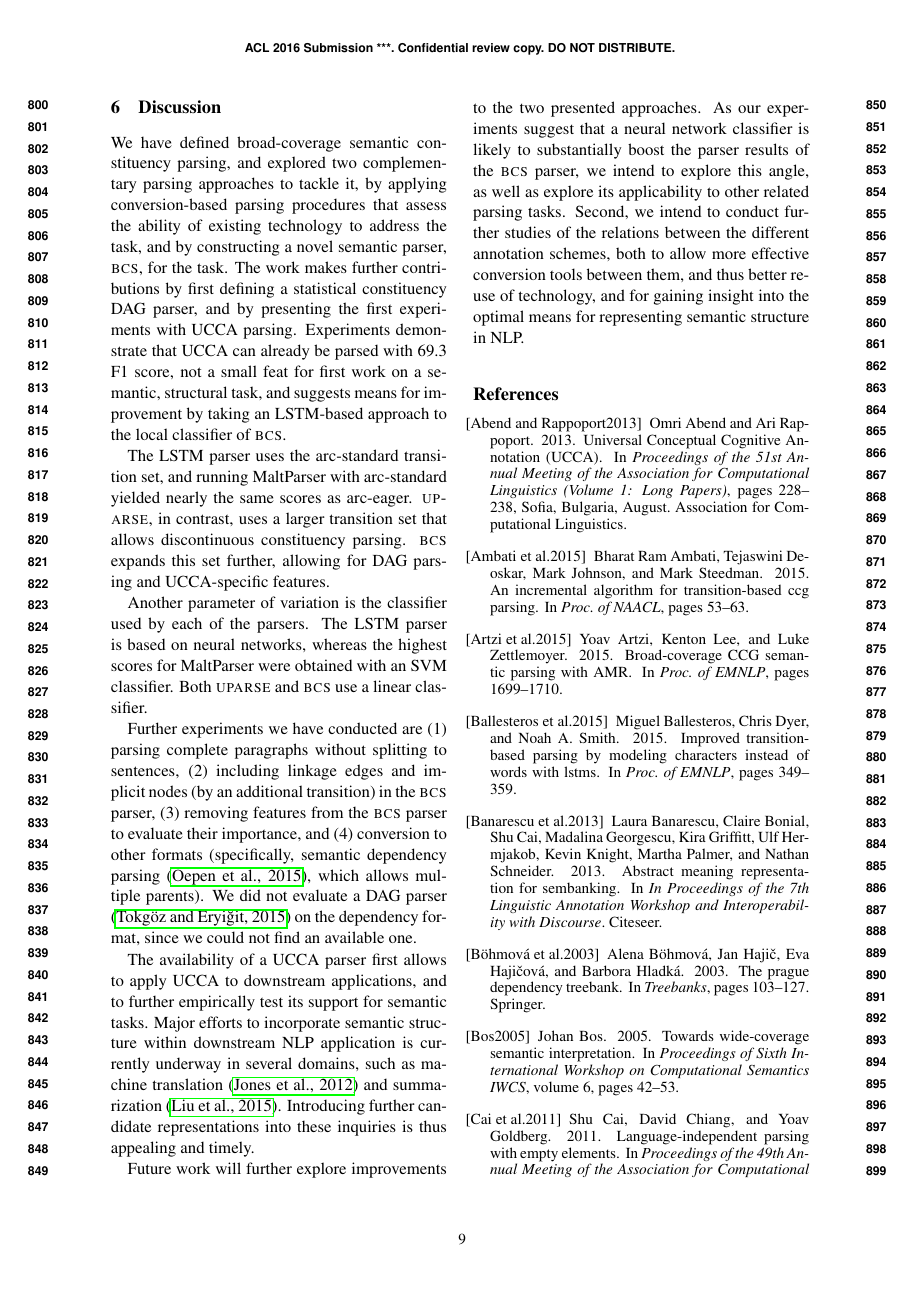
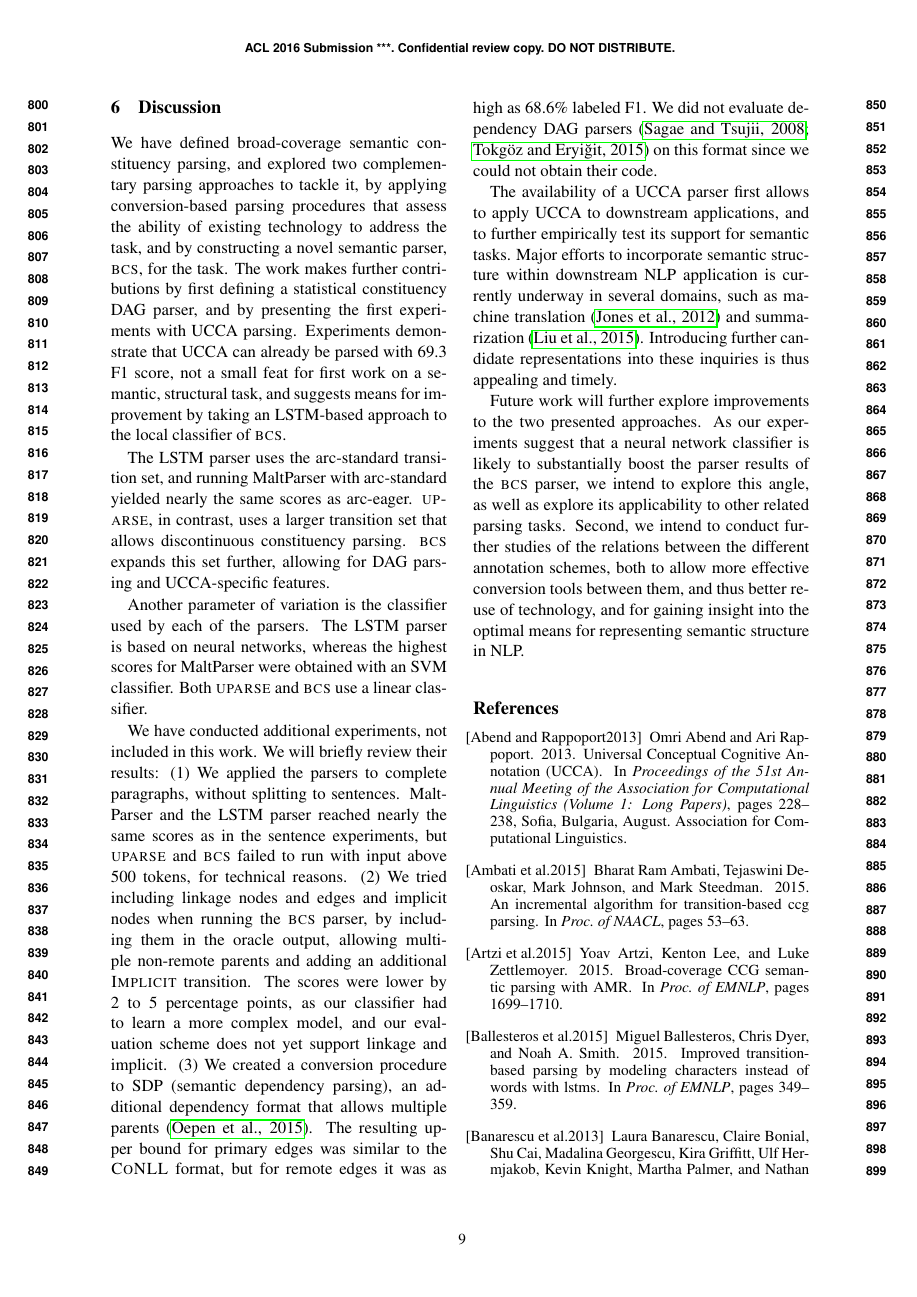
Before and after one commit to danielhers/phd-papers, a LaTeX paper (ucca_parsing.tex): page 9 of 11. Compiled offline with pdfLaTeX.

Commit message:
Elaborate on additional experiments

```diff
--- a/ucca_parsing.tex
+++ b/ucca_parsing.tex
@@ -976,12 +976,10 @@ Another parameter of variation is the classifier used by each of the parsers.
 The LSTM parser is based on neural networks, whereas the highest scores for MaltParser were obtained with an SVM classifier.
 Both \textsc{uparse} and \textsc{bcs} use a linear classifier.
 
-Further experiments we have conducted are
-(1) parsing complete paragraphs without splitting to sentences,
-(2) including linkage edges and implicit nodes (by an additional transition) in the \textsc{bcs} parser,
-(3) removing features from the \textsc{bcs} parser to evaluate their importance,
-and (4) conversion to other formats (specifically, semantic dependency parsing \cite{oepen2015semeval}, which allows multiple parents).
-We did not evaluate a DAG parser \cite{tokgoz2015transition} on the dependency format, since we could not find an available one.
+We have conducted additional experiments, not included in this work. We will briefly review their results:
+(1) We applied the parsers to complete paragraphs, without splitting to sentences. MaltParser and the LSTM parser reached nearly the same scores as in the sentence experiments, but \textsc{uparse} and \textsc{bcs} failed to run with input above 500 tokens, for technical reasons.
+(2) We tried including linkage nodes and edges and implicit nodes when running the \textsc{bcs} parser, by including them in the oracle output, allowing multiple non-remote parents and adding an additional \textsc{Implicit} transition. The scores were lower by 2 to 5 percentage points, as our classifier had to learn a more complex model, and our evaluation scheme does not yet support linkage and implicit.
+(3) We created a conversion procedure to SDP (semantic dependency parsing), an additional dependency format that allows multiple parents \cite{oepen2015semeval}. The resulting upper bound for primary edges was similar to the \textsc{CoNLL} format, but for remote edges it was as high as 68.6\% labeled F1. We did not evaluate dependency DAG parsers \cite{sagae2008shift,tokgoz2015transition} on this format since we could not obtain their code.
 
 The availability of a UCCA parser first allows to apply UCCA to downstream applications,
 and to further empirically test its support for semantic tasks. Major efforts to incorporate
```
